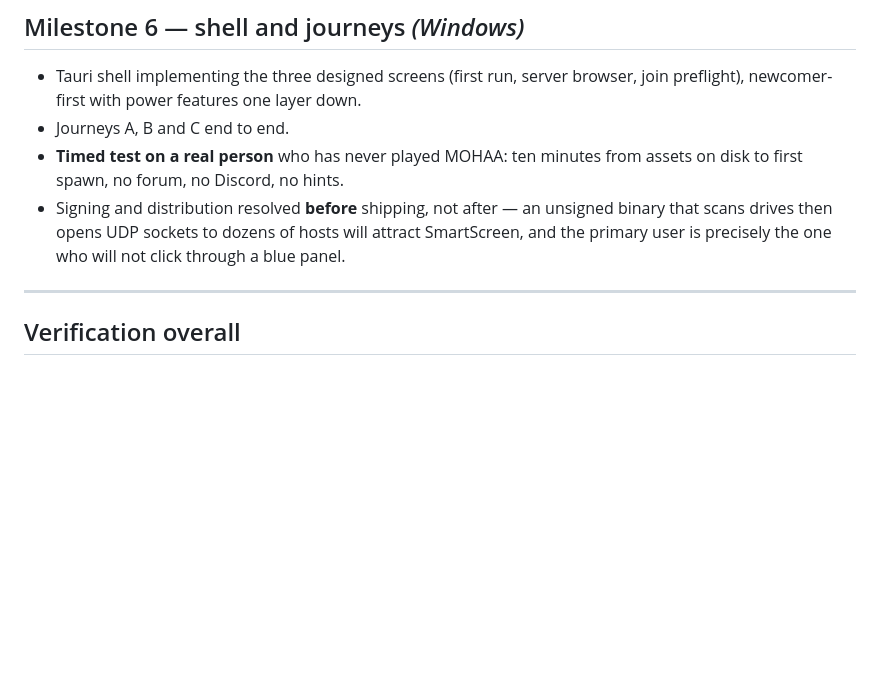
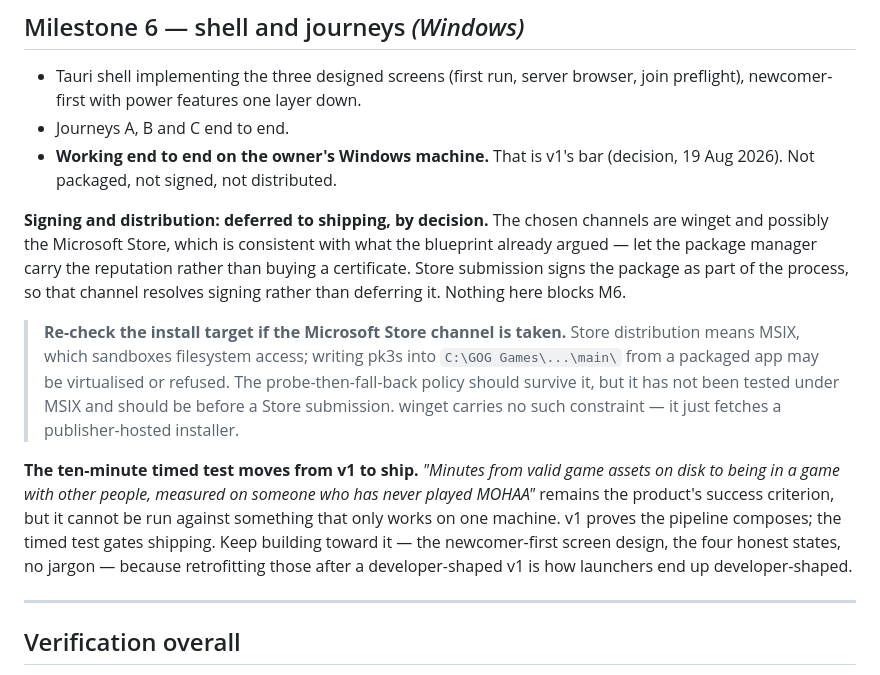
Before and after one commit to Feho/reveille, a Markdown page: docs/plan.md, the part around the change. Drawn GitHub-style; blank space fills up the shorter version.

Commit message:
Set v1's bar at working end-to-end on the owner's machine
Signing and distribution defer to winget or the Microsoft Store, which is
the channel-carries-reputation approach the blueprint already argued for.
The ten-minute newcomer test becomes a ship gate rather than a v1 gate,
since it cannot be run against a one-machine build.

```diff
--- a/docs/plan.md
+++ b/docs/plan.md
@@ -441,11 +441,27 @@ Report Part A complete on its own rather than holding the milestone open for the
 - Tauri shell implementing the three designed screens (first run, server browser, join
   preflight), newcomer-first with power features one layer down.
 - Journeys A, B and C end to end.
-- **Timed test on a real person** who has never played MOHAA: ten minutes from assets on disk
-  to first spawn, no forum, no Discord, no hints.
-- Signing and distribution resolved **before** shipping, not after — an unsigned binary that
-  scans drives then opens UDP sockets to dozens of hosts will attract SmartScreen, and the
-  primary user is precisely the one who will not click through a blue panel.
+- **Working end to end on the owner's Windows machine.** That is v1's bar (decision, 19 Aug
+  2026). Not packaged, not signed, not distributed.
+
+**Signing and distribution: deferred to shipping, by decision.** The chosen channels are winget
+and possibly the Microsoft Store, which is consistent with what the blueprint already argued —
+let the package manager carry the reputation rather than buying a certificate. Store submission
+signs the package as part of the process, so that channel resolves signing rather than deferring
+it. Nothing here blocks M6.
+
+> **Re-check the install target if the Microsoft Store channel is taken.** Store distribution
+> means MSIX, which sandboxes filesystem access; writing pk3s into `C:\GOG Games\...\main\`
+> from a packaged app may be virtualised or refused. The probe-then-fall-back policy should
+> survive it, but it has not been tested under MSIX and should be before a Store submission.
+> winget carries no such constraint — it just fetches a publisher-hosted installer.
+
+**The ten-minute timed test moves from v1 to ship.** *"Minutes from valid game assets on disk to
+being in a game with other people, measured on someone who has never played MOHAA"* remains the
+product's success criterion, but it cannot be run against something that only works on one
+machine. v1 proves the pipeline composes; the timed test gates shipping. Keep building toward it
+— the newcomer-first screen design, the four honest states, no jargon — because retrofitting
+those after a developer-shaped v1 is how launchers end up developer-shaped.
 
 ---
 
```
